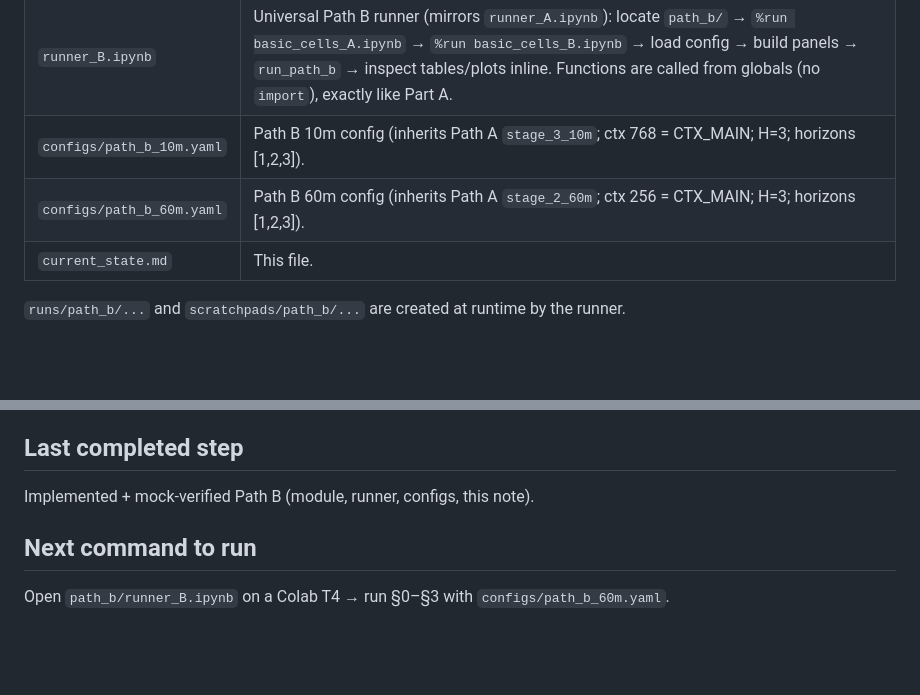
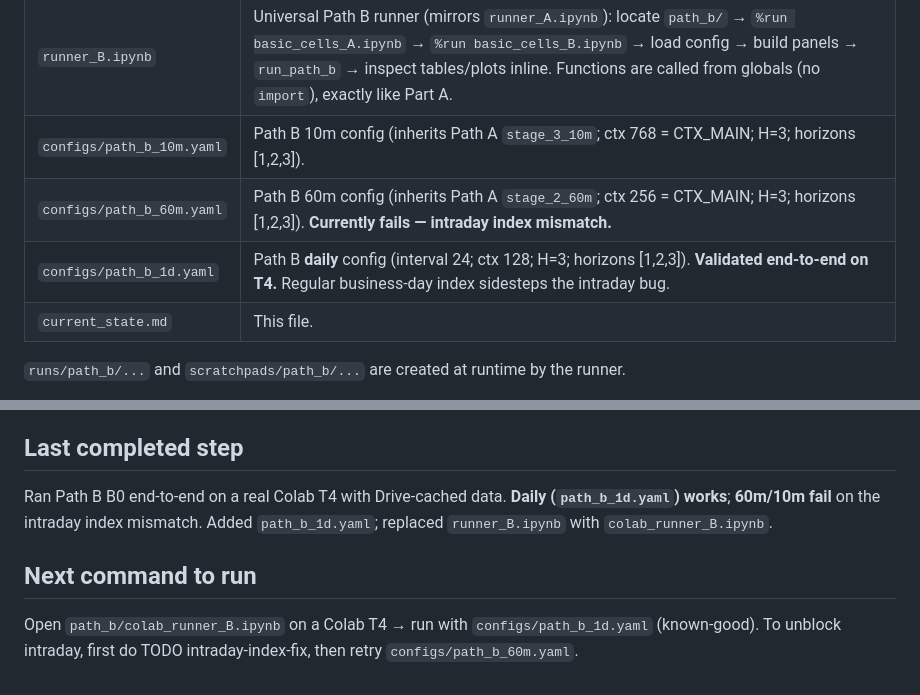
Before and after one commit to Lutyyyyy/moex-chronos2, a Markdown page: path_b/current_state.md, 2 parts joined by grey strips. Rendered like a GitHub page; blank space fills up the shorter version.

```diff
--- a/path_b/current_state.md
+++ b/path_b/current_state.md
@@ -30,7 +44,8 @@ reaching outside `path_b/`:
 | `basic_cells_B.ipynb` | **Single source of truth for Path B** (notebook form, Part A idiom: title → `## 0. Imports` → `## 1..7` one code cell per section). §0 ported Path A logic (config, panels, anchors, Chronos input builder, metrics, baselines, plots); §A config helpers; §B AutoGluon data adapters; §C run-dir + append-only CSV; §D B0–B4 hyperparameter builders; §E `run_path_b_experiment` + `run_path_b`; §F comparison utils + plots. |
 | `runner_B.ipynb` | Universal Path B runner (mirrors `runner_A.ipynb`): locate `path_b/` → `%run basic_cells_A.ipynb` → `%run basic_cells_B.ipynb` → load config → build panels → `run_path_b` → inspect tables/plots inline. Functions are called from globals (no `import`), exactly like Part A. |
 | `configs/path_b_10m.yaml` | Path B 10m config (inherits Path A `stage_3_10m`; ctx 768 = CTX_MAIN; H=3; horizons [1,2,3]). |
-| `configs/path_b_60m.yaml` | Path B 60m config (inherits Path A `stage_2_60m`; ctx 256 = CTX_MAIN; H=3; horizons [1,2,3]). |
+| `configs/path_b_60m.yaml` | Path B 60m config (inherits Path A `stage_2_60m`; ctx 256 = CTX_MAIN; H=3; horizons [1,2,3]). **Currently fails — intraday index mismatch.** |
+| `configs/path_b_1d.yaml` | Path B **daily** config (interval 24; ctx 128; H=3; horizons [1,2,3]). **Validated end-to-end on T4.** Regular business-day index sidesteps the intraday bug. |
 | `current_state.md` | This file. |
 
 `runs/path_b/...` and `scratchpads/path_b/...` are created at runtime by the runner.
@@ -133,7 +176,11 @@ reaching outside `path_b/`:
   `_TEMPLATE.md` after the first real run, with actual B0–B4 numbers.
 
 ## Last completed step
-Implemented + mock-verified Path B (module, runner, configs, this note).
+Ran Path B B0 end-to-end on a real Colab T4 with Drive-cached data. **Daily
+(`path_b_1d.yaml`) works**; **60m/10m fail** on the intraday index mismatch. Added
+`path_b_1d.yaml`; replaced `runner_B.ipynb` with `colab_runner_B.ipynb`.
 
 ## Next command to run
-Open `path_b/runner_B.ipynb` on a Colab T4 → run §0–§3 with `configs/path_b_60m.yaml`.
+Open `path_b/colab_runner_B.ipynb` on a Colab T4 → run with `configs/path_b_1d.yaml`
+(known-good). To unblock intraday, first do TODO intraday-index-fix, then retry
+`configs/path_b_60m.yaml`.
```
Also changed, not shown: other parts of path_b/current_state.md (+47 -5 lines).
